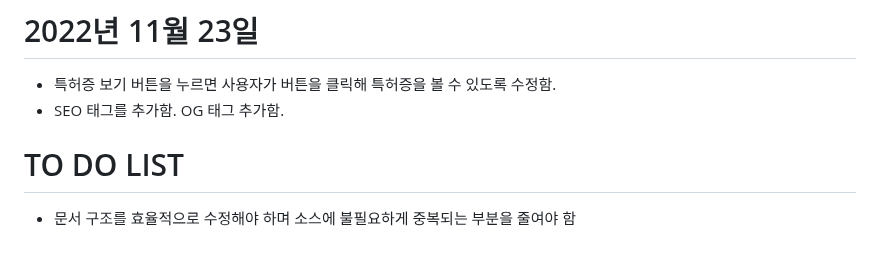
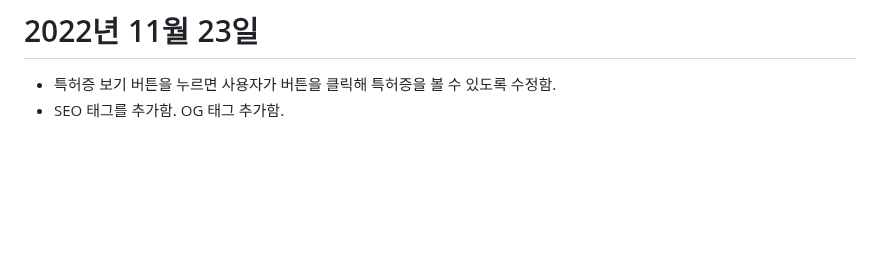
Before and after one commit to geniunahn/DW_main, a Markdown page: README.md, the part around the change. Rendered like a GitHub page; blank space fills up the shorter version.

```diff
--- a/README.md
+++ b/README.md
@@ -75,6 +75,3 @@
 # 2022년 11월 23일
 - 특허증 보기 버튼을 누르면 사용자가 버튼을 클릭해 특허증을 볼 수 있도록 수정함.
 - SEO 태그를 추가함. OG 태그 추가함.
-
-# TO DO LIST
-- 문서 구조를 효율적으로 수정해야 하며 소스에 불필요하게 중복되는 부분을 줄여야 함
```
